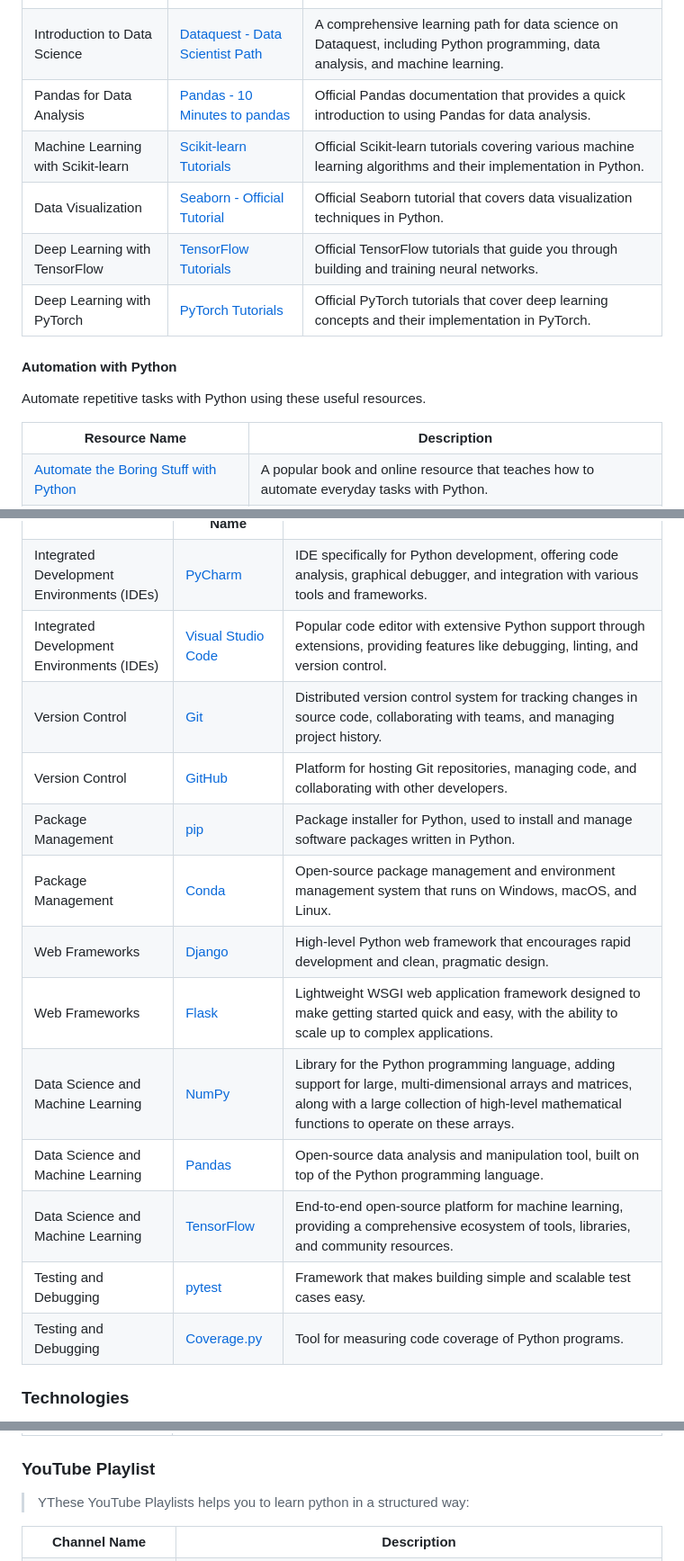
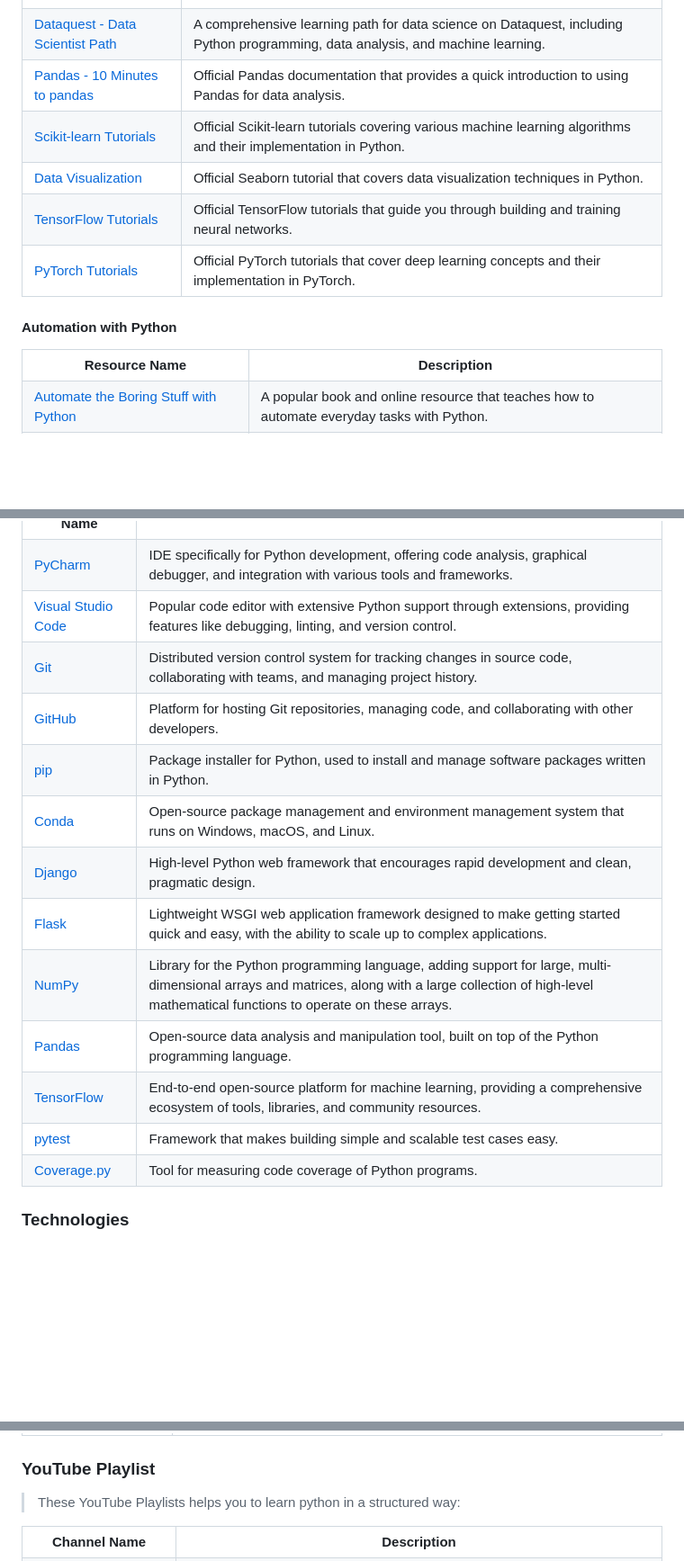
Before and after one commit to jfmartinz/ResourceHub, a Markdown page: Programming Languages/Python/readme.md, 3 parts joined by grey strips. Shown: that part at 90% size. GitHub-like rendering; blank space fills up the shorter version.

```diff
--- a/Programming Languages/Python/readme.md
+++ b/Programming Languages/Python/readme.md
@@ -281,39 +257,33 @@ Explore data science and machine learning with Python through these essential re
     <th>Description</th>
   </tr>
   <tr>
-    <td>Introduction to Data Science</td>
     <td><a href="https://www.dataquest.io/path/data-scientist/">Dataquest - Data Scientist Path</a></td>
     <td>A comprehensive learning path for data science on Dataquest, including Python programming, data analysis, and machine learning.</td>
   </tr>
   <tr>
-    <td>Pandas for Data Analysis</td>
     <td><a href="https://pandas.pydata.org/pandas-docs/stable/getting_started/10min.html">Pandas - 10 Minutes to pandas</a></td>
     <td>Official Pandas documentation that provides a quick introduction to using Pandas for data analysis.</td>
   </tr>
   <tr>
-    <td>Machine Learning with Scikit-learn</td>
     <td><a href="https://scikit-learn.org/stable/tutorial/index.html">Scikit-learn Tutorials</a></td>
     <td>Official Scikit-learn tutorials covering various machine learning algorithms and their implementation in Python.</td>
   </tr>
   <tr>
-    <td>Data Visualization</td>
-    <td><a href="https://seaborn.pydata.org/tutorial.html">Seaborn - Official Tutorial</a></td>
+    <td><a href="https://seaborn.pydata.org/tutorial.html">Data Visualization</a></td>
     <td>Official Seaborn tutorial that covers data visualization techniques in Python.</td>
   </tr>
   <tr>
-    <td>Deep Learning with TensorFlow</td>
     <td><a href="https://www.tensorflow.org/tutorials">TensorFlow Tutorials</a></td>
     <td>Official TensorFlow tutorials that guide you through building and training neural networks.</td>
   </tr>
   <tr>
-    <td>Deep Learning with PyTorch</td>
     <td><a href="https://pytorch.org/tutorials/">PyTorch Tutorials</a></td>
     <td>Official PyTorch tutorials that cover deep learning concepts and their implementation in PyTorch.</td>
   </tr>
 </table>
 
 #### Automation with Python
-Automate repetitive tasks with Python using these useful resources.
+
 
 <table width="100%">
   <tr>
@@ -350,67 +319,54 @@ Automate repetitive tasks with Python using these useful resources.
         <th>Description</th>
       </tr>
        <tr>
-        <td>Integrated Development Environments (IDEs)</td>
         <td> <a href="https://www.jetbrains.com/pycharm/">PyCharm</a></td>
         <td>IDE specifically for Python development, offering code analysis, graphical debugger, and integration with various tools and frameworks.</td>
       </tr>
       <tr>
-        <td>Integrated Development Environments (IDEs)</td>
         <td> <a href="https://code.visualstudio.com/">Visual Studio Code</a></td>
         <td>Popular code editor with extensive Python support through extensions, providing features like debugging, linting, and version control.</td>
       </tr>
       <tr>
-        <td>Version Control</td>
         <td> <a href="https://git-scm.com/">Git</a></td>
         <td>Distributed version control system for tracking changes in source code, collaborating with teams, and managing project history.</td>
       </tr>
       <tr>
-        <td>Version Control</td>
         <td> <a href="https://github.com/">GitHub</a></td>
         <td>Platform for hosting Git repositories, managing code, and collaborating with other developers.</td>
       </tr>
       <tr>
-        <td>Package Management</td>
         <td> <a href="https://pip.pypa.io/en/stable/">pip</a></td>
         <td>Package installer for Python, used to install and manage software packages written in Python.</td>
       </tr>
       <tr>
-        <td>Package Management</td>
         <td> <a href="https://conda.io/">Conda</a></td>
         <td>Open-source package management and environment management system that runs on Windows, macOS, and Linux.</td>
       </tr>
       <tr>
-        <td>Web Frameworks</td>
         <td> <a href="https://www.djangoproject.com/">Django</a></td>
         <td>High-level Python web framework that encourages rapid development and clean, pragmatic design.</td>
       </tr>
       <tr>
-        <td>Web Frameworks</td>
         <td> <a href="https://flask.palletsprojects.com/">Flask</a></td>
         <td>Lightweight WSGI web application framework designed to make getting started quick and easy, with the ability to scale up to complex applications.</td>
       </tr>
       <tr>
-        <td>Data Science and Machine Learning</td>
         <td> <a href="https://numpy.org/">NumPy</a></td>
         <td>Library for the Python programming language, adding support for large, multi-dimensional arrays and matrices, along with a large collection of high-level mathematical functions to operate on these arrays.</td>
       </tr>
       <tr>
-        <td>Data Science and Machine Learning</td>
         <td> <a href="https://pandas.pydata.org/">Pandas</a></td>
         <td>Open-source data analysis and manipulation tool, built on top of the Python programming language.</td>
       </tr>
       <tr>
-        <td>Data Science and Machine Learning</td>
         <td> <a href="https://www.tensorflow.org/">TensorFlow</a></td>
         <td>End-to-end open-source platform for machine learning, providing a comprehensive ecosystem of tools, libraries, and community resources.</td>
       </tr>
       <tr>
-        <td>Testing and Debugging</td>
         <td> <a href="https://docs.pytest.org/en/stable/">pytest</a></td>
         <td>Framework that makes building simple and scalable test cases easy.</td>
       </tr>
       <tr>
-        <td>Testing and Debugging</td>
         <td> <a href="https://pypi.org/project/coverage/">Coverage.py</a></td>
         <td>Tool for measuring code coverage of Python programs.</td>
       </tr>
@@ -570,7 +512,7 @@ Automate repetitive tasks with Python using these useful resources.
 
 ### YouTube Playlist
 
-> YThese YouTube Playlists helps you to learn python in a structured way:
+> These YouTube Playlists helps you to learn python in a structured way:
 
 <table width="100%">
       <tr>
```
Also changed, not shown: other parts of Programming Languages/Python/readme.md (+27 -66 lines).
